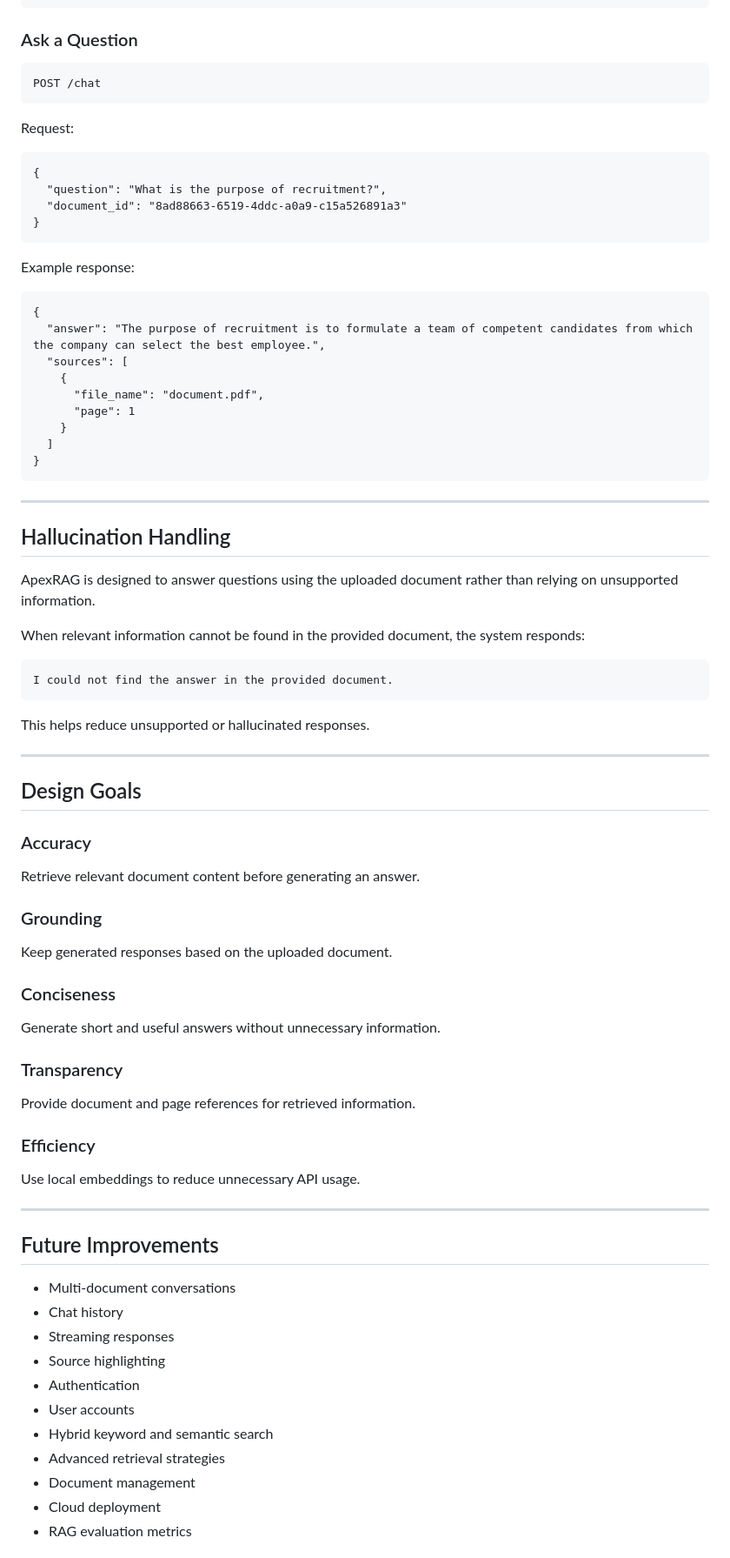
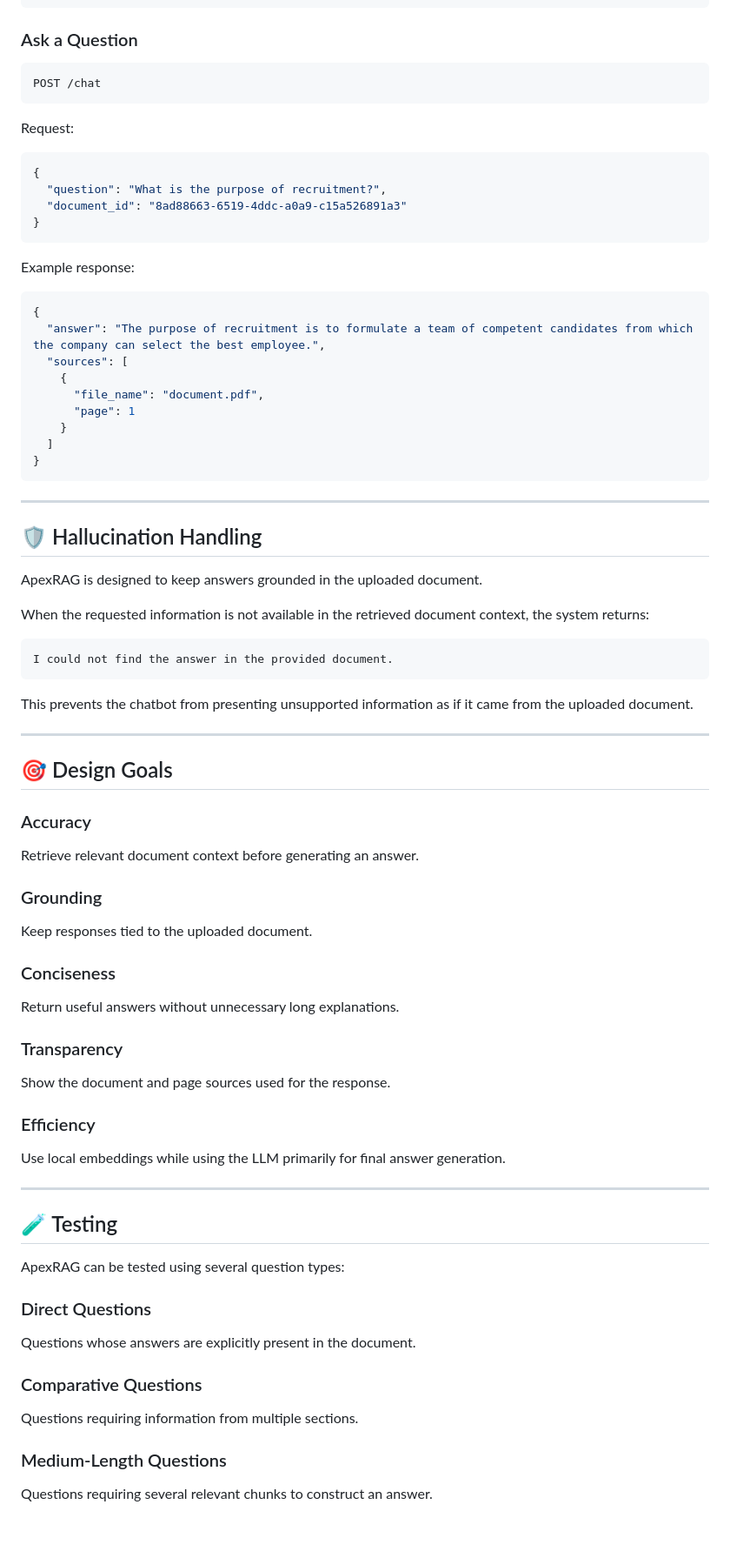
Before and after one commit to buildbyowais/ApexRAG, a Markdown page: Readme.md, the part around one of its changes. Shown at 87% size. Rendered like a GitHub page; blank space fills up the shorter version.

````diff
--- a/Readme.md
+++ b/Readme.md
@@ -293,13 +334,13 @@ Example response:
 
 ### Ask a Question
 
-```
+```http
 POST /chat
 ```
 
 Request:
 
-```
+```json
 {
   "question": "What is the purpose of recruitment?",
   "document_id": "8ad88663-6519-4ddc-a0a9-c15a526891a3"
@@ -308,7 +349,7 @@ Request:
 
 Example response:
 
-```
+```json
 {
   "answer": "The purpose of recruitment is to formulate a team of competent candidates from which the company can select the best employee.",
   "sources": [
@@ -322,54 +363,52 @@ Example response:
 
 ---
 
-## Hallucination Handling
+## 🛡️ Hallucination Handling
 
-ApexRAG is designed to answer questions using the uploaded document rather than relying on unsupported information.
+ApexRAG is designed to keep answers grounded in the uploaded document.
 
-When relevant information cannot be found in the provided document, the system responds:
+When the requested information is not available in the retrieved document context, the system returns:
 
-```
+```text
 I could not find the answer in the provided document.
 ```
 
-This helps reduce unsupported or hallucinated responses.
+This prevents the chatbot from presenting unsupported information as if it came from the uploaded document.
 
 ---
 
-## Design Goals
+## 🎯 Design Goals
 
 ### Accuracy
-
-Retrieve relevant document content before generating an answer.
+Retrieve relevant document context before generating an answer.
 
 ### Grounding
-
-Keep generated responses based on the uploaded document.
+Keep responses tied to the uploaded document.
 
 ### Conciseness
-
-Generate short and useful answers without unnecessary information.
+Return useful answers without unnecessary long explanations.
 
 ### Transparency
-
-Provide document and page references for retrieved information.
+Show the document and page sources used for the response.
 
 ### Efficiency
-
-Use local embeddings to reduce unnecessary API usage.
+Use local embeddings while using the LLM primarily for final answer generation.
 
 ---
 
-## Future Improvements
+## 🧪 Testing
 
-* Multi-document conversations
-* Chat history
-* Streaming responses
-* Source highlighting
-* Authentication
-* User accounts
-* Hybrid keyword and semantic search
-* Advanced retrieval strategies
-* Document management
-* Cloud deployment
-* RAG evaluation metrics
+ApexRAG can be tested using several question types:
+
+### Direct Questions
+
+Questions whose answers are explicitly present in the document.
+
+### Comparative Questions
+
+Questions requiring information from multiple sections.
+
+### Medium-Length Questions
+
+Questions requiring several relevant chunks to construct an answer.
+
````
Also changed, not shown: other parts of Readme.md (+246 -179 lines).
